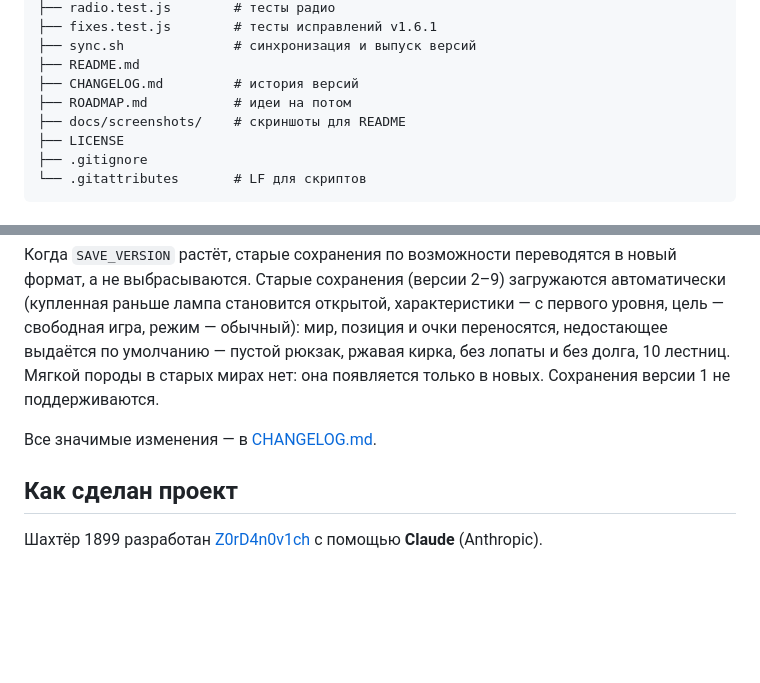
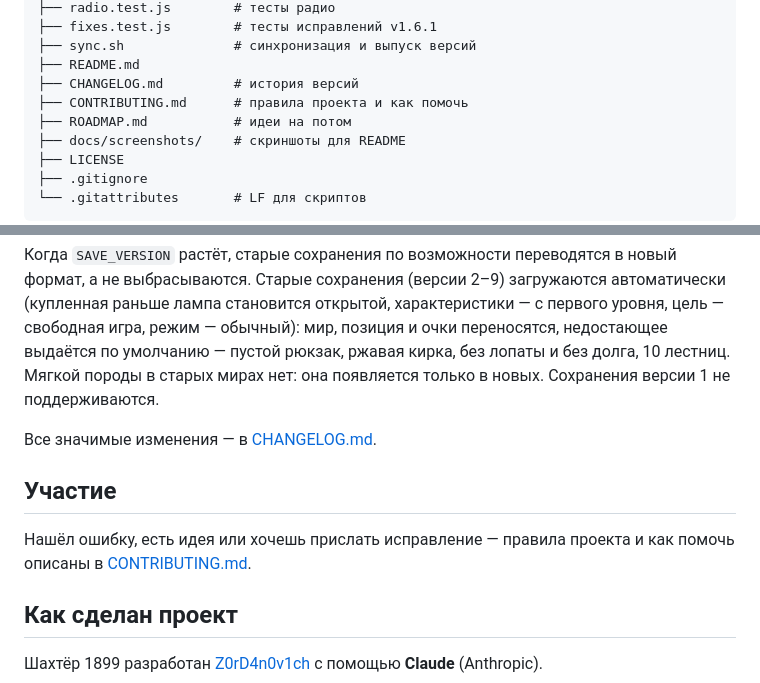
Before and after one commit to Z0rD4n0v1ch/miner-1899, a Markdown page: README.md, 2 parts joined by grey strips. GitHub-like rendering; blank space fills up the shorter version.

Commit message:
docs: CONTRIBUTING.md — правила проекта
Assisted-by: Claude (Anthropic)

```diff
--- a/README.md
+++ b/README.md
@@ -496,6 +496,7 @@ miner-1899/
 ├── sync.sh              # синхронизация и выпуск версий
 ├── README.md
 ├── CHANGELOG.md         # история версий
+├── CONTRIBUTING.md      # правила проекта и как помочь
 ├── ROADMAP.md           # идеи на потом
 ├── docs/screenshots/    # скриншоты для README
 ├── LICENSE
@@ -513,6 +514,10 @@ miner-1899/
 Когда `SAVE_VERSION` растёт, старые сохранения по возможности переводятся в новый формат, а не выбрасываются. Старые сохранения (версии 2–9) загружаются автоматически (купленная раньше лампа становится открытой, характеристики — с первого уровня, цель — свободная игра, режим — обычный): мир, позиция и очки переносятся, недостающее выдаётся по умолчанию — пустой рюкзак, ржавая кирка, без лопаты и без долга, 10 лестниц. Мягкой породы в старых мирах нет: она появляется только в новых. Сохранения версии 1 не поддерживаются.
 
 Все значимые изменения — в [CHANGELOG.md](CHANGELOG.md).
+
+## Участие
+
+Нашёл ошибку, есть идея или хочешь прислать исправление — правила проекта и как помочь описаны в [CONTRIBUTING.md](CONTRIBUTING.md).
 
 ## Как сделан проект
 
```
Also changed, not shown: CHANGELOG.md (+1 -0 lines), CONTRIBUTING.md (added, +65 -0 lines).
